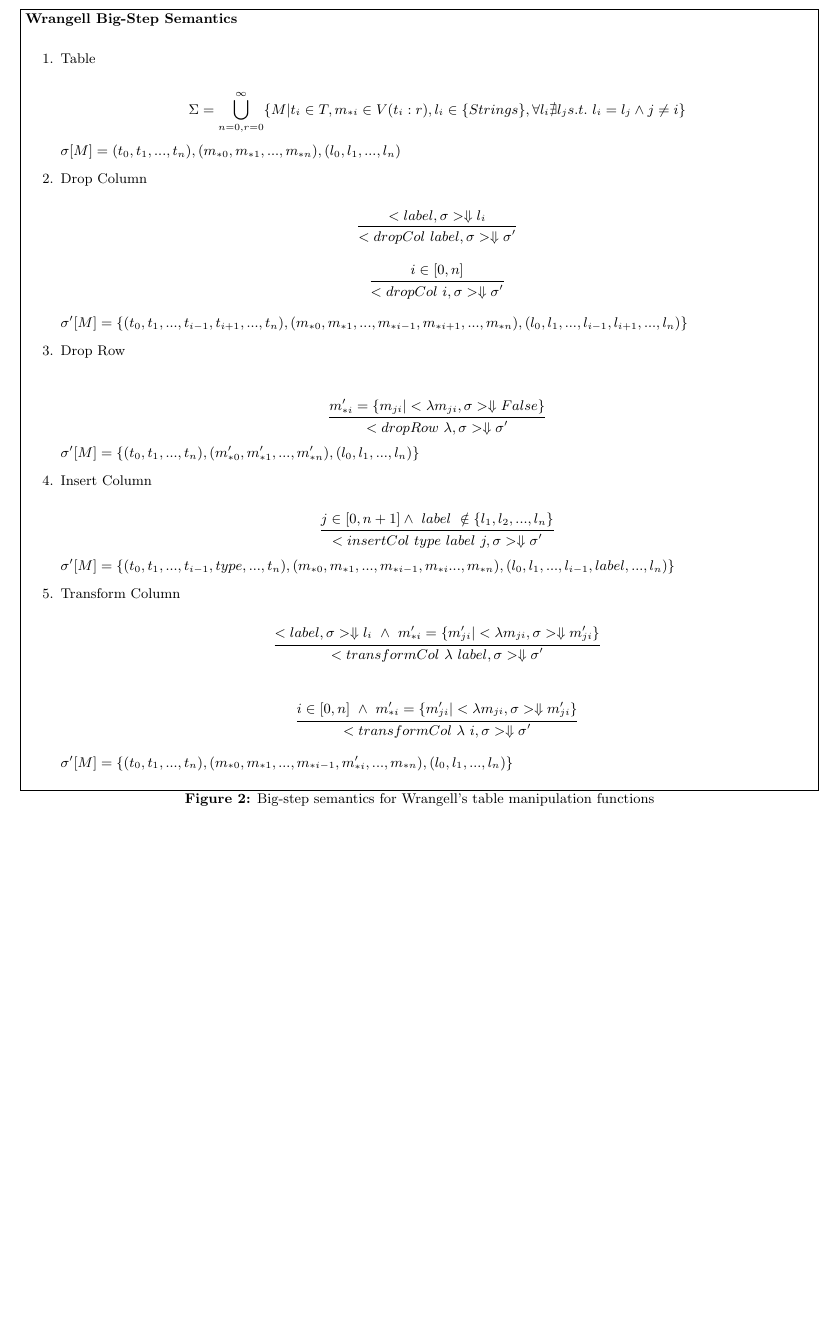
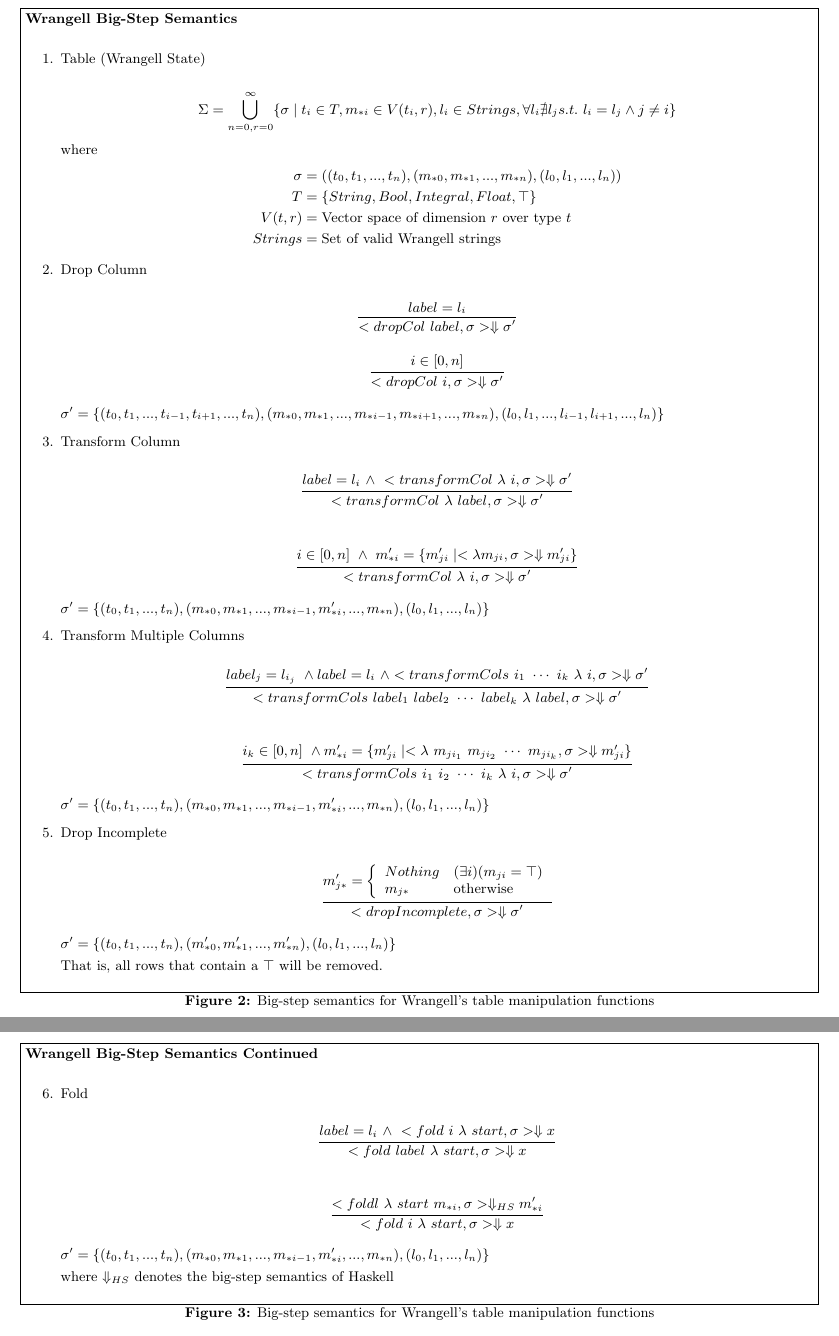
Before and after one commit to knalbant/wrangell, a LaTeX paper (LaTeX Files/main.tex): part of page 3 of 7 before the commit and two parts of pages 3 and 4 of 7 after it, the two joined at a grey line, cut so that both start at the same text, the shorter picture padded with empty space. The pictures show the PDF file LaTeX Files/main.pdf that the author committed with the source.

Commit message:
Tweak report

```diff
--- a/LaTeX Files/main.tex
+++ b/LaTeX Files/main.tex
@@ -144,17 +143,23 @@
 \textbf{Wrangell Big-Step Semantics}\par\medskip
 \caption{Big-step semantics for Wrangell's table manipulation functions}
 \begin{enumerate}
-\item Table$\\$
+\item Table (Wrangell State)$\\$
 \begin{equation*}
-\Sigma = \bigcup_{n=0,r=0}^{\infty}  \{M|t_i \in T, m_{*i} \in V(t_i:r),l_i \in \{Strings\}, \forall l_i \nexists l_j s.t. \ l_i=l_j \wedge j\neq i\}
+\Sigma = \bigcup_{n=0,r=0}^{\infty}  \{\sigma \mid t_i \in T, m_{*i} \in V(t_i, r),l_i \in Strings, \forall l_i \nexists l_j s.t. \ l_i=l_j \wedge j\neq i\}
 \end{equation*}
-$\sigma[M] = (t_0,t_1,...,t_n),(m_{*0},m_{*1},...,m_{*n}), (l_0,l_1,...,l_n)$
+where
+\begin{align*}
+\sigma &= ((t_0,t_1,...,t_n),(m_{*0},m_{*1},...,m_{*n}), (l_0,l_1,...,l_n)) \\
+T &= \{ String, Bool, Integral, Float, \top \} \\
+V(t, r) &= \textrm{Vector space of dimension } r \textrm{ over type } t\\
+Strings &= \textrm{Set of valid Wrangell strings}
+\end{align*}
 
 \item Drop Column$\\$
 \begin{equation*}
 \infer{<dropCol \ label, \sigma> \Downarrow \\
 \sigma '
-}{<label,\sigma> \Downarrow l_i}
+}{label = l_i}
 \end{equation*}
 \begin{equation*}
 \infer{<dropCol \ i, \sigma> \Downarrow \\
@@ -163,15 +168,16 @@
 \end{equation*}
 
 
-$\sigma ' [ M ] = \{(t_0,t_1,...,t_{i-1},t_{i+1},...,t_n),(m_{*0},m_{*1},...,m_{*{i-1}},m_{*{i+1}},...,m_{*n}), (l_0,l_1,...,l_{i-1},l_{i+1},...,l_n)\}$
+$\sigma ' = \{(t_0,t_1,...,t_{i-1},t_{i+1},...,t_n),(m_{*0},m_{*1},...,m_{*{i-1}},m_{*{i+1}},...,m_{*n}), (l_0,l_1,...,l_{i-1},l_{i+1},...,l_n)\}$
 
+\begin{comment}
 \item Drop Row$\\$\\
 \begin{equation*}
 \infer{<dropRow \ \lambda, \sigma> \Downarrow \\
 \sigma '
 }{m_{*i}'=\{m_{ji}|<\lambda m_{ji}, \sigma> \Downarrow False\}}
 \end{equation*}
-$\sigma ' [ M ] = \{(t_0,t_1,...,t_n),(m_{*0}',m_{*1}',...,m_{*n}'), (l_0,l_1,...,l_n)\}$
+$\sigma ' = \{(t_0,t_1,...,t_n),(m_{*0}',m_{*1}',...,m_{*n}'), (l_0,l_1,...,l_n)\}$
 
 \item Insert Column$\\$
 \begin{equation*}
@@ -179,23 +185,94 @@
 \sigma '
 }{j \in [0,n+1] \wedge \ label \ \notin \{l_1,l_2,...,l_n\}}
 \end{equation*}
-$\sigma ' [ M ] = \{(t_0,t_1,...,t_{i-1},type,...,t_n),(m_{*0},m_{*1},...,m_{*i-1},m_{*i}...,m_{*n}), (l_0,l_1,...,l_{i-1},label,...,l_n)\}$
+$\sigma ' = \{(t_0,t_1,...,t_{i-1},type,...,t_n),(m_{*0},m_{*1},...,m_{*i-1},m_{*i}...,m_{*n}), (l_0,l_1,...,l_{i-1},label,...,l_n)\}$
+\end{comment}
 
 
 \item Transform Column$\\$
 \begin{equation*}
 \infer{<transformCol \ \lambda \ label, \sigma> \Downarrow \\
 \sigma '
-}{<label,\sigma> \Downarrow l_i  \ \wedge \  m_{*i}' = \{m_{ji}'|<\lambda m_{ji}, \sigma> \Downarrow m_{ji}'\}}
+}{label = l_i  \ \wedge \ <transformCol \ \lambda \ i, \sigma> \Downarrow \\
+\sigma'}
 \end{equation*}
 
 \begin{equation*}
 \infer{<transformCol \ \lambda \ i, \sigma> \Downarrow \\
 \sigma '
-}{i \in [0,n]  \ \wedge \  m_{*i}' = \{m_{ji}'|<\lambda m_{ji}, \sigma> \Downarrow m_{ji}'\}}
+}{i \in [0,n]  \ \wedge \  m_{*i}' = \{m_{ji}' \mid <\lambda m_{ji}, \sigma> \Downarrow m_{ji}'\}}
 \end{equation*}
 
-$\sigma ' [ M ] = \{(t_0,t_1,...,t_n),(m_{*0},m_{*1},...,m_{*i-1},m_{*i}',...,m_{*n}), (l_0,l_1,...,l_n)\}$
+$\sigma ' = \{(t_0,t_1,...,t_n),(m_{*0},m_{*1},...,m_{*i-1},m_{*i}',...,m_{*n}), (l_0,l_1,...,l_n)\}$
+
+
+
+\item Transform Multiple Columns$\\$
+\begin{equation*}
+\infer{<transformCols \ label_1 \ label_2 \ \cdots \ label_k \ \lambda \  label, \sigma> \Downarrow \\
+\sigma '
+}{label_j = l_{i_j} \ \wedge label = l_i \ \wedge <transformCols \ i_1 \ \cdots \ i_k \ \lambda \ i, \sigma> \Downarrow \sigma'}
+\end{equation*}
+
+
+\begin{equation*}
+\infer{<transformCols \ i_1 \ i_2 \ \cdots \ i_k \ \lambda \  i, \sigma> \Downarrow \\
+\sigma '
+}{i_k \in [0,n] \ \wedge m_{*i}' = \{m_{ji}' \mid <\lambda \ m_{j i_1} \ m_{j i_2} \ \cdots \ m_{j i_k}, \sigma> \Downarrow m_{ji}'\}}
+\end{equation*}
+
+$\sigma ' = \{(t_0,t_1,...,t_n),(m_{*0},m_{*1},...,m_{*i-1},m_{*i}',...,m_{*n}), (l_0,l_1,...,l_n)\}$
+
+
+
+\item Drop Incomplete$\\$
+\begin{equation*}
+\infer{<dropIncomplete, \sigma> \Downarrow \\
+\sigma '
+}{m_{j *}' = \left\{
+  \begin{array}{ll}
+    Nothing & (\exists i)(m_{j i} = \top) \\
+    m_{j *} & \textrm{otherwise} \\
+  \end{array}
+\right.
+}
+\end{equation*}
+
+$\sigma ' = \{(t_0,t_1,...,t_n),(m_{*0}',m_{*1}',...,m_{*n}'), (l_0,l_1,...,l_n)\}$
+
+\textrm{That is, all rows that contain a $\top$ will be removed.}
+\end{enumerate}
+\label{bigStep}
+\end{figure}
+
+
+
+
+\begin{figure}
+\textbf{Wrangell Big-Step Semantics Continued}\par\medskip
+\caption{Big-step semantics for Wrangell's table manipulation functions}
+\begin{enumerate}
+\setcounter{enumi}{5}
+
+\item Fold$\\$
+\begin{equation*}
+\infer{<fold \ label \ \lambda \ start, \sigma> \Downarrow \\
+x
+}{label = l_i  \ \wedge \ <fold \ i \ \lambda \ start, \sigma> \Downarrow \\
+x}
+\end{equation*}
+
+\begin{equation*}
+\infer{<fold \ i \ \lambda \ start, \sigma> \Downarrow \\
+x
+}{
+  <foldl \ \lambda \ start \ m_{* i}, \sigma> \Downarrow_{HS} m_{* i}'
+}
+\end{equation*}
+
+$\sigma ' = \{(t_0,t_1,...,t_n),(m_{*0},m_{*1},...,m_{*i-1},m_{*i}',...,m_{*n}), (l_0,l_1,...,l_n)\}$
+
+\textrm{where $\Downarrow_{HS}$ denotes the big-step semantics of Haskell}
 
 \end{enumerate}
 \label{bigStep}
```
Also changed, not shown: LaTeX Files/main.pdf, LaTeX Files/main.tex (18 more changed lines).
